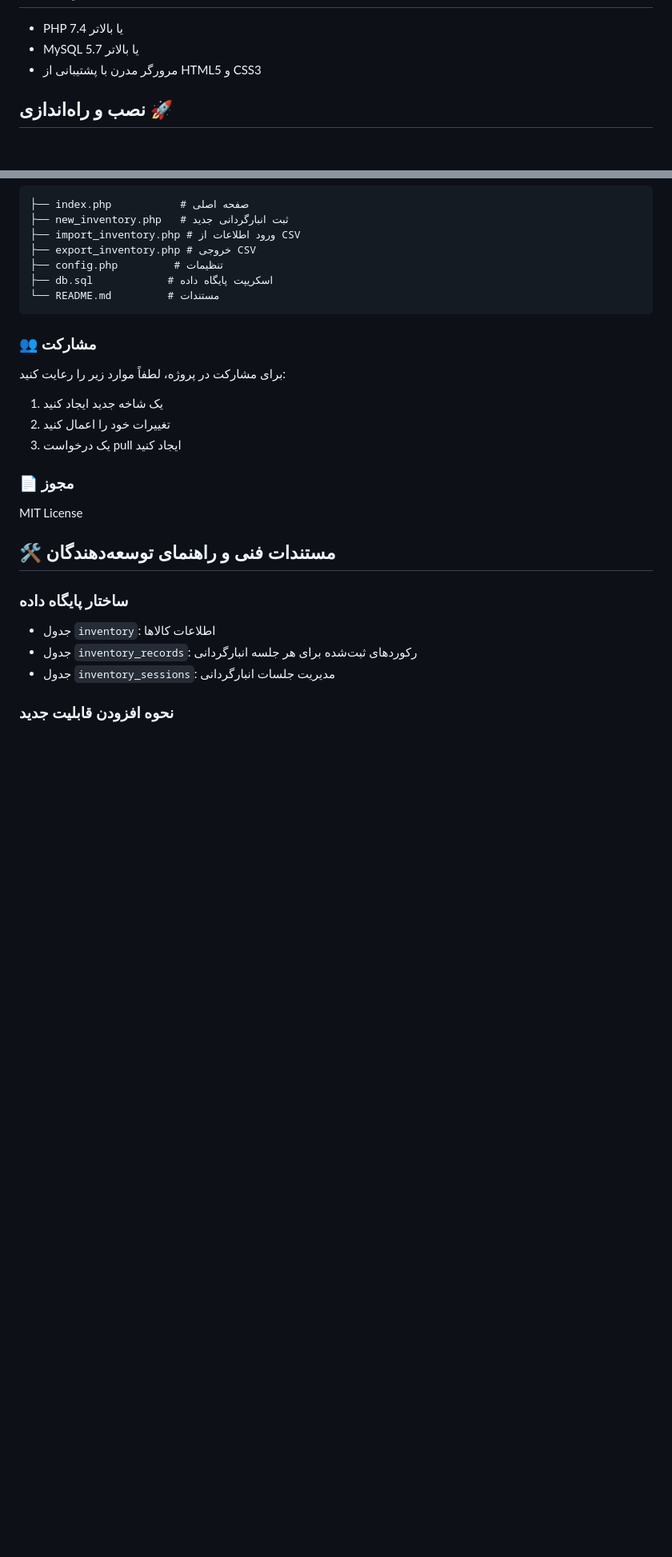
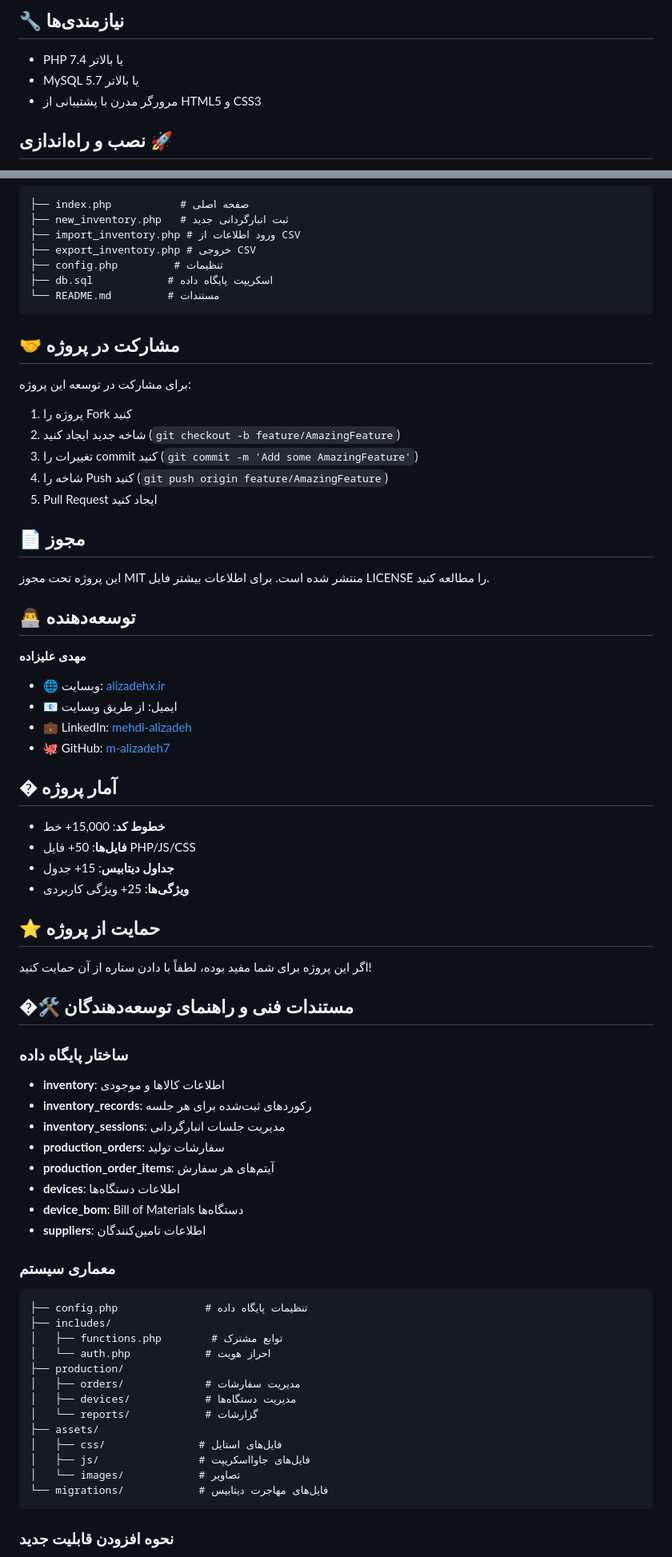
Before and after one commit to m-alizadeh7/Inventory_Listing-WEB, a Markdown page: README.md, 2 parts joined by grey strips. Shown: that part at 80% size. Drawn GitHub-style; blank space fills up the shorter version.

````diff
--- a/README.md
+++ b/README.md
@@ -21,3 +72,4 @@
+## 🔧 نیازمندی‌ها
 
 - PHP 7.4 یا بالاتر
 - MySQL 5.7 یا بالاتر
@@ -126,20 +178,65 @@ mysql -u [username] -p [database_name] < db.sql
 └── README.md         # مستندات
 ```
 
-### 👥 مشارکت
-برای مشارکت در پروژه، لطفاً موارد زیر را رعایت کنید:
-1. یک شاخه جدید ایجاد کنید
-2. تغییرات خود را اعمال کنید
-3. یک درخواست pull ایجاد کنید
+## 🤝 مشارکت در پروژه
 
-### 📄 مجوز
-MIT License
+برای مشارکت در توسعه این پروژه:
+1. پروژه را Fork کنید
+2. شاخه جدید ایجاد کنید (`git checkout -b feature/AmazingFeature`)
+3. تغییرات را commit کنید (`git commit -m 'Add some AmazingFeature'`)
+4. شاخه را Push کنید (`git push origin feature/AmazingFeature`)
+5. Pull Request ایجاد کنید
 
-## 🛠 مستندات فنی و راهنمای توسعه‌دهندگان
+## 📄 مجوز
+
+این پروژه تحت مجوز MIT منتشر شده است. برای اطلاعات بیشتر فایل LICENSE را مطالعه کنید.
+
+## 👨‍💻 توسعه‌دهنده
+
+**مهدی علیزاده**
+- 🌐 وبسایت: [alizadehx.ir](https://alizadehx.ir)
+- 📧 ایمیل: از طریق وبسایت
+- 💼 LinkedIn: [mehdi-alizadeh](https://linkedin.com/in/mehdi-alizadeh)
+- 🐙 GitHub: [m-alizadeh7](https://github.com/m-alizadeh7)
+
+## � آمار پروژه
+
+- **خطوط کد**: 15,000+ خط
+- **فایل‌ها**: 50+ فایل PHP/JS/CSS
+- **جداول دیتابیس**: 15+ جدول
+- **ویژگی‌ها**: 25+ ویژگی کاربردی
+
+## ⭐ حمایت از پروژه
+
+اگر این پروژه برای شما مفید بوده، لطفاً با دادن ستاره از آن حمایت کنید!
+
+## �🛠 مستندات فنی و راهنمای توسعه‌دهندگان
 
 ### ساختار پایگاه داده
-- جدول `inventory`: اطلاعات کالاها
-- جدول `inventory_records`: رکوردهای ثبت‌شده برای هر جلسه انبارگردانی
-- جدول `inventory_sessions`: مدیریت جلسات انبارگردانی
+- **inventory**: اطلاعات کالاها و موجودی
+- **inventory_records**: رکوردهای ثبت‌شده برای هر جلسه
+- **inventory_sessions**: مدیریت جلسات انبارگردانی
+- **production_orders**: سفارشات تولید
+- **production_order_items**: آیتم‌های هر سفارش
+- **devices**: اطلاعات دستگاه‌ها
+- **device_bom**: Bill of Materials دستگاه‌ها
+- **suppliers**: اطلاعات تامین‌کنندگان
+
+### معماری سیستم
+```
+├── config.php              # تنظیمات پایگاه داده
+├── includes/
+│   ├── functions.php        # توابع مشترک
+│   └── auth.php            # احراز هویت
+├── production/
+│   ├── orders/             # مدیریت سفارشات
+│   ├── devices/            # مدیریت دستگاه‌ها
+│   └── reports/            # گزارشات
+├── assets/
+│   ├── css/               # فایل‌های استایل
+│   ├── js/                # فایل‌های جاوااسکریپت
+│   └── images/            # تصاویر
+└── migrations/            # فایل‌های مهاجرت دیتابیس
+```
 
 ### نحوه افزودن قابلیت جدید
````
Also changed, not shown: other parts of README.md (+72 -12 lines).
